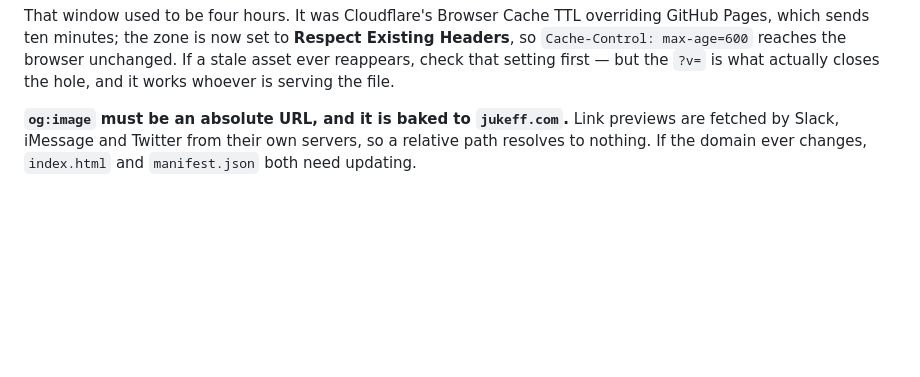
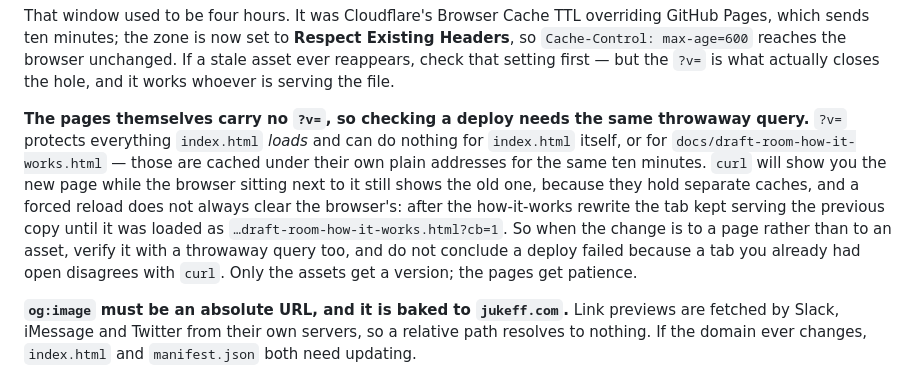
Before and after one commit to alpinefantasyfootball/alpine-mock-draft-simulator, a Markdown page: CLAUDE.md, the part around the change. Drawn GitHub-style; blank space fills up the shorter version.

Commit message:
The pages have no version either, and that catches you verifying
?v= protects everything index.html loads and can do nothing for index.html
itself, or for the how-it-works page. Those sit under their own plain
addresses with the same ten minute cache.

Which means curl and the browser next to it can disagree, because they hold
separate caches -- and a forced reload does not reliably clear the browser's.
After the how-it-works rewrite the tab kept serving the old copy until it
was asked for with a throwaway query, which reads exactly like a deploy that
did not land. It had landed.

Same trick as the asset rule, opposite direction: verify a changed page with
a bust query too, and do not trust a tab that was already open.

Co-Authored-By: Claude Opus 5 <noreply@anthropic.com>

```diff
--- a/CLAUDE.md
+++ b/CLAUDE.md
@@ -219,6 +219,19 @@ overriding GitHub Pages, which sends ten minutes; the zone is now set to
 browser unchanged. If a stale asset ever reappears, check that setting first
 — but the `?v=` is what actually closes the hole, and it works whoever is
 serving the file.
+
+**The pages themselves carry no `?v=`, so checking a deploy needs the same
+throwaway query.** `?v=` protects everything `index.html` *loads* and can do
+nothing for `index.html` itself, or for
+`docs/draft-room-how-it-works.html` — those are cached under their own plain
+addresses for the same ten minutes. `curl` will show you the new page while
+the browser sitting next to it still shows the old one, because they hold
+separate caches, and a forced reload does not always clear the browser's:
+after the how-it-works rewrite the tab kept serving the previous copy until
+it was loaded as `…draft-room-how-it-works.html?cb=1`. So when the change is
+to a page rather than to an asset, verify it with a throwaway query too, and
+do not conclude a deploy failed because a tab you already had open disagrees
+with `curl`. Only the assets get a version; the pages get patience.
 
 **`og:image` must be an absolute URL, and it is baked to `jukeff.com`.**
 Link previews are fetched by Slack, iMessage and Twitter from their own
```
